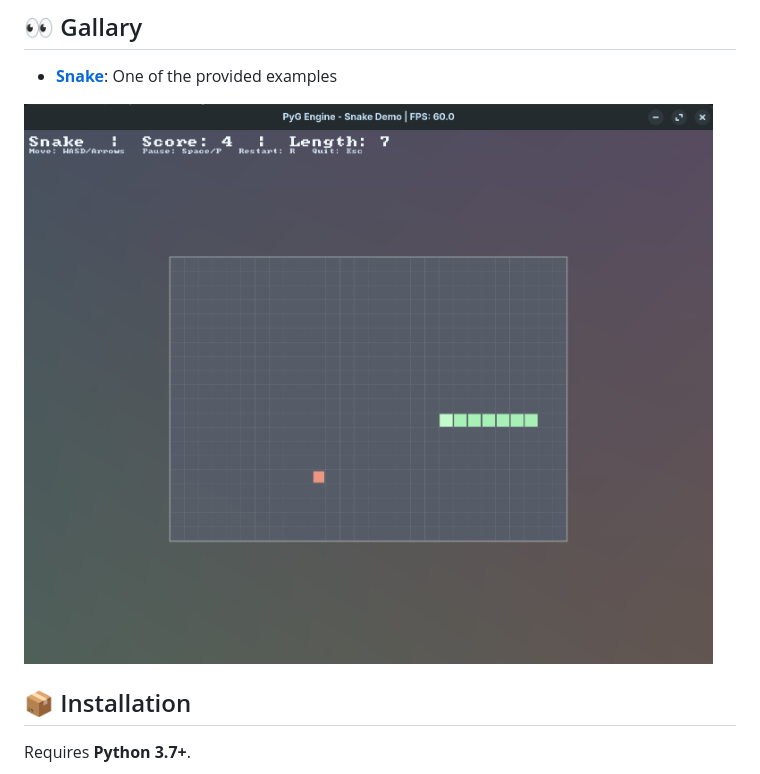
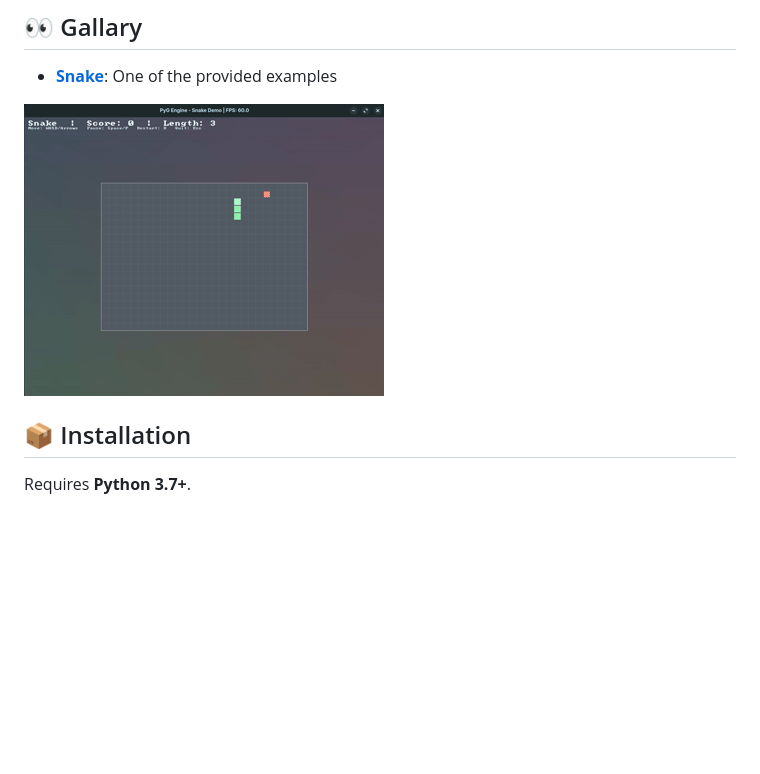
Before and after one commit to aram-ap/pyg-engine, a Markdown page: README.md, the part around the change. GitHub-like rendering; pictures changed too: images/snake.gif (added); blank space fills up the shorter version.

Commit message:
added snake gif

```diff
--- a/README.md
+++ b/README.md
@@ -28,7 +28,7 @@ PyG Engine combines the ease of use of Python with the raw performance and safet
 
 - **[Snake](examples/python_snake_demo.py)**: One of the provided examples
 
-![snake](images/snake.png)
+![snake](images/snake.gif)
 
 ## :package: Installation
 
```
